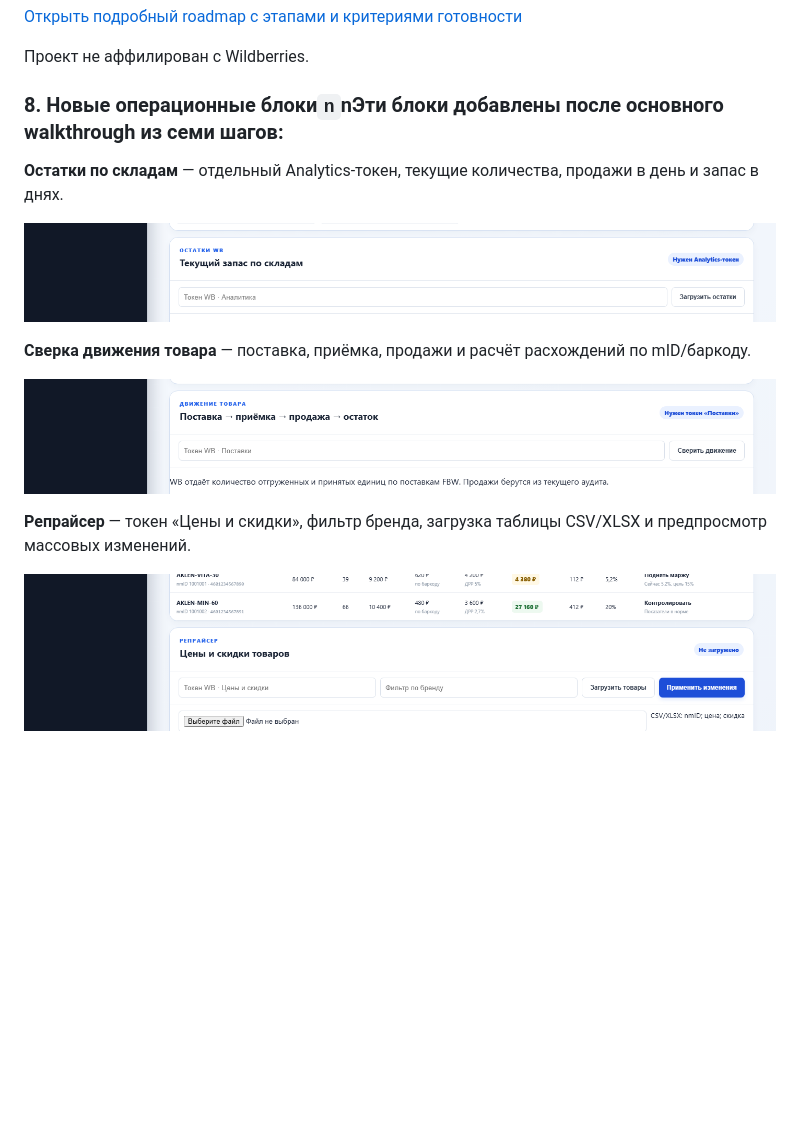
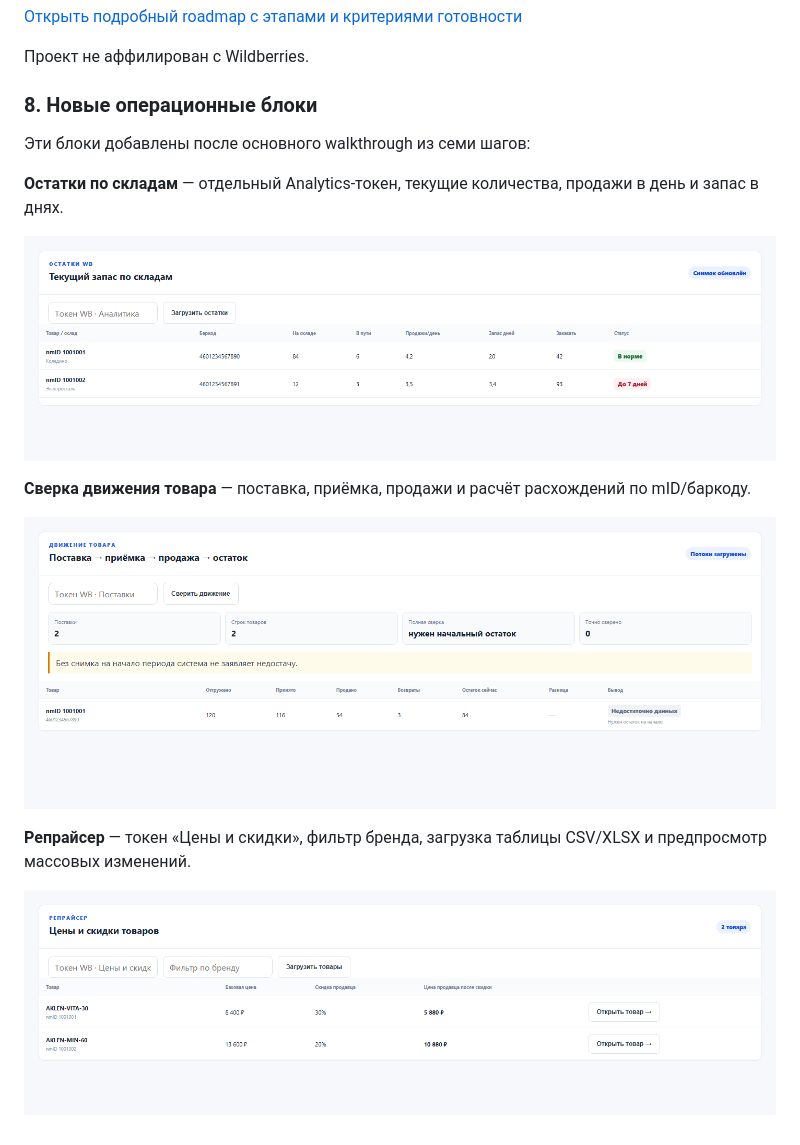
Before and after one commit to flokiss42-source/wb-profit-firewall, a Markdown page: README.md, the part around one of its changes. GitHub-like rendering; pictures changed too: docs/guide/movement-reconciliation.png, docs/guide/repricer-full.png, docs/guide/stock-inventory.png; blank space fills up the shorter version.

Commit message:
Refresh GitHub screenshots and project description

```diff
--- a/README.md
+++ b/README.md
@@ -212,7 +212,9 @@ Telegram bot token и chat ID используются однократно и
 
 
 
-### 8. Новые операционные блоки`n`nЭти блоки добавлены после основного walkthrough из семи шагов:
+### 8. Новые операционные блоки
+
+Эти блоки добавлены после основного walkthrough из семи шагов:
 
 **Остатки по складам** — отдельный Analytics-токен, текущие количества, продажи в день и запас в днях.
 
```
Also changed, not shown: other parts of README.md (+1 -1 lines), docs/guide/audit-start.png.
